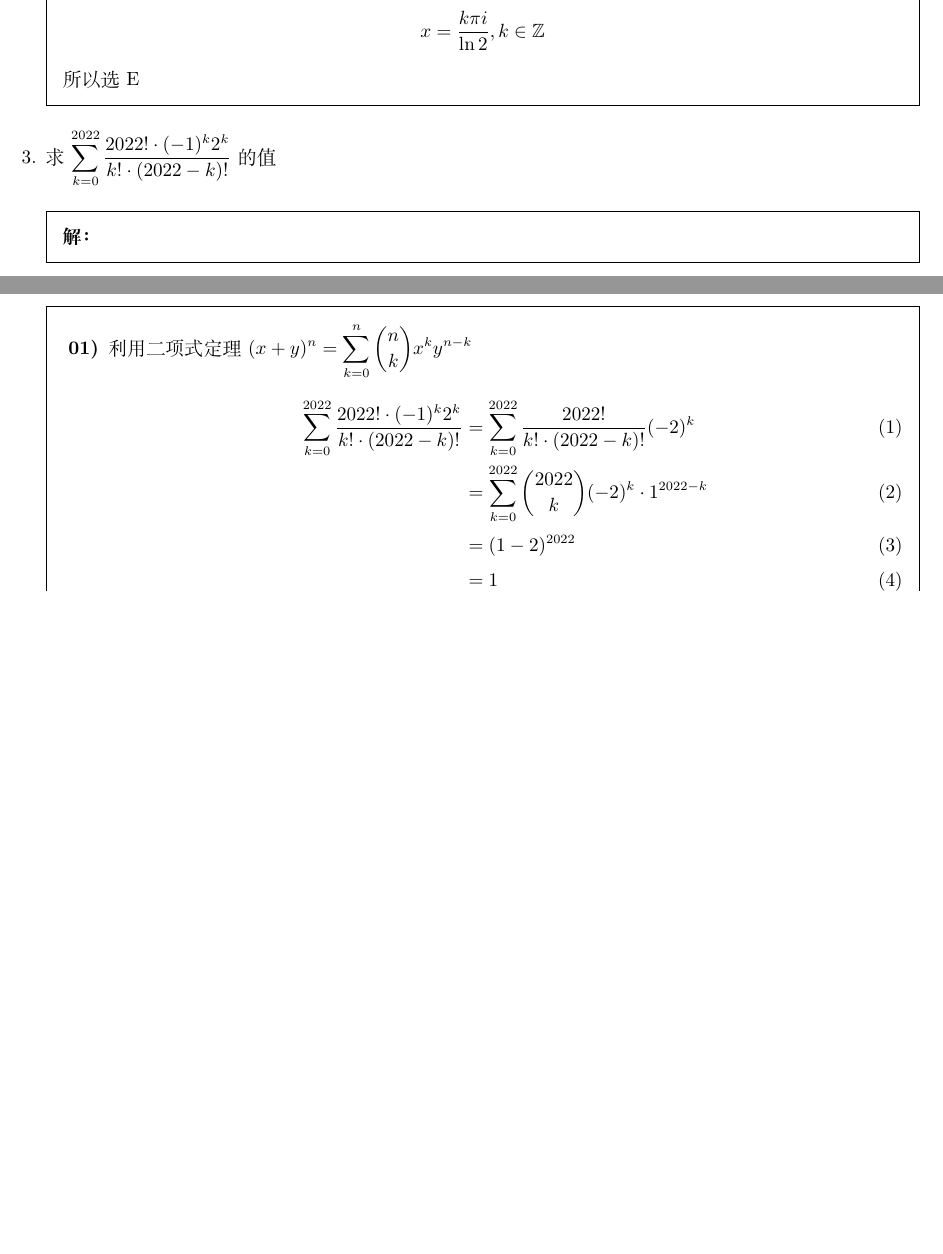
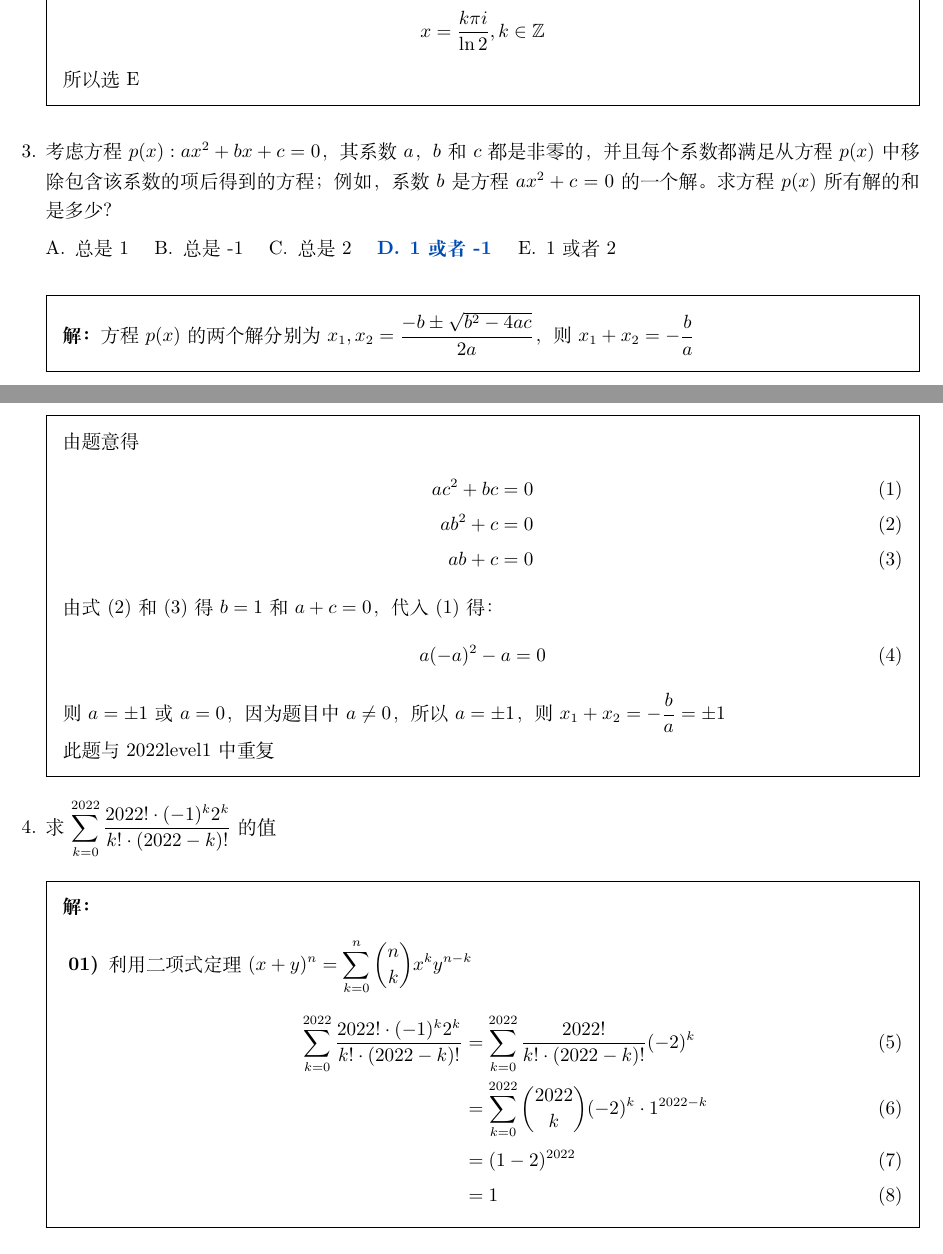
Before and after one commit to daxmate/math, a LaTeX problem sheet (svsu2022level2/svsu2022level2.tex): two parts of pages 2 and 3 of 3 before the commit and two parts of pages 2 and 3 of 4 after it, joined at a grey line, cut so that both start at the same text, the shorter picture padded with empty space. Compiled offline with XeLaTeX.

Commit message:
添加了一道重复的试题

```diff
--- a/svsu2022level2/svsu2022level2.tex
+++ b/svsu2022level2/svsu2022level2.tex
@@ -84,6 +84,32 @@
 		所以选E
 	\end{solution}
 
+	\question 考虑方程$p(x): ax^2 + bx + c=0$，其系数$a$，$b$和$c$都是非零的，并且每个系数都满足从方程$p(x)$
+	中移除包含该系数的项后得到的方程；例如，系数$b$是方程 $ax^2+c=0$的一个解。求方程$p(x)$
+	所有解的和是多少？
+
+	\begin{oneparchoices}
+		\choice 总是 1 \choice 总是 -1 \choice 总是 2 \CorrectChoice 1 或者 -1 \choice 1 或者 2
+	\end{oneparchoices}
+	\begin{solution}
+		方程$p(x)$的两个解分别为$\displaystyle x_1, x_2 = \frac{-b \pm \sqrt{b^2 - 4ac}}{2a}$，则$\displaystyle x_1 +
+			x_2 = -\frac{b}{a}$\\
+		由题意得
+		\begin{align}
+			ac^2  + bc & = 0 \label{\thequestion:1} \\
+			ab^2  + c  & = 0 \label{\thequestion:2} \\
+			ab    + c  & = 0 \label{\thequestion:3}
+		\end{align}
+		由式(\ref{\thequestion:2}) 和(\ref{\thequestion:3})得$b=1$和$a+c=0$，代入(\ref{\thequestion:1})得：
+		\begin{equation}
+			a(-a)^2 -a  = 0
+		\end{equation}
+
+		则$a=\pm 1$或$a=0$，因为题目中$a \ne 0$，所以$a=\pm 1$，则$\displaystyle x_1 + x_2 = -\frac{b}{a}=\pm 1$
+
+		此题与2022level1中重复
+	\end{solution}
+
 	\question 求\(  \displaystyle\sum_{k=0}^{2022}\frac{2022!\cdot (-1)^k2^k}{k! \cdot (2022-k)!}\) 的值
 	\begin{solution}
 		\begin{enumerate}
```
